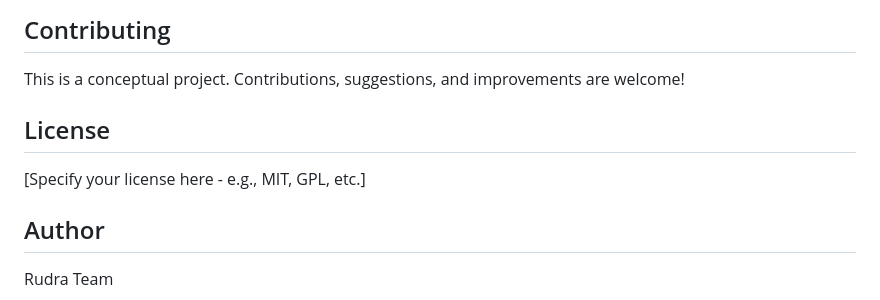
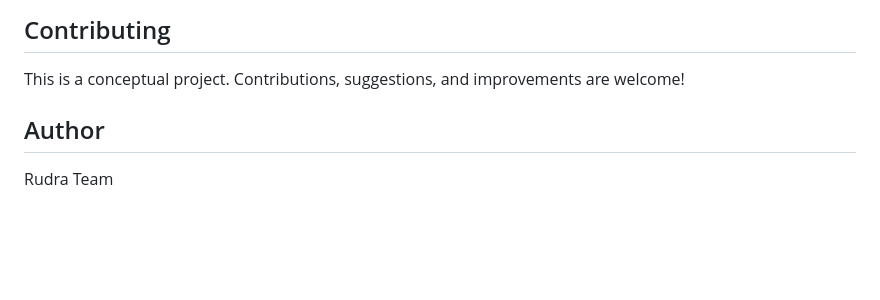
Before and after one commit to rangabharathkumar/AeroTHON_Drone_project_2k25, a Markdown page: README.md, the part around the change. Rendered like a GitHub page; blank space fills up the shorter version.

```diff
--- a/README.md
+++ b/README.md
@@ -314,9 +314,7 @@ All missions are logged in the `logs/` directory with:
 
 This is a conceptual project. Contributions, suggestions, and improvements are welcome!
 
-## License
 
-[Specify your license here - e.g., MIT, GPL, etc.]
 
 ## Author
 
```
